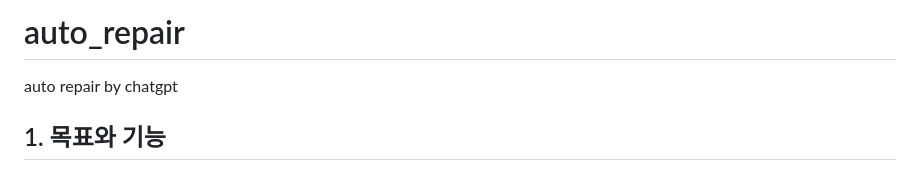
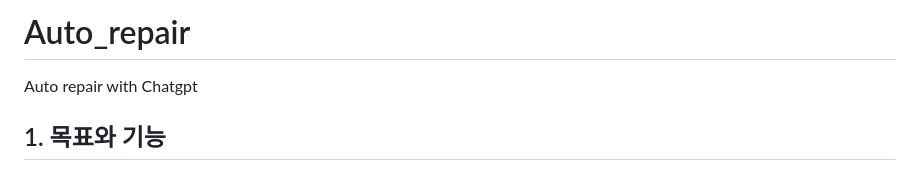
Before and after one commit to SungjaeS/auto_repair, a Markdown page: README.md, the part around the change. GitHub-like rendering.

```diff
--- a/README.md
+++ b/README.md
@@ -1,5 +1,5 @@
-# auto_repair
-auto repair by chatgpt
+# Auto_repair
+Auto repair with Chatgpt
 
 ## 1. 목표와 기능
 
```
